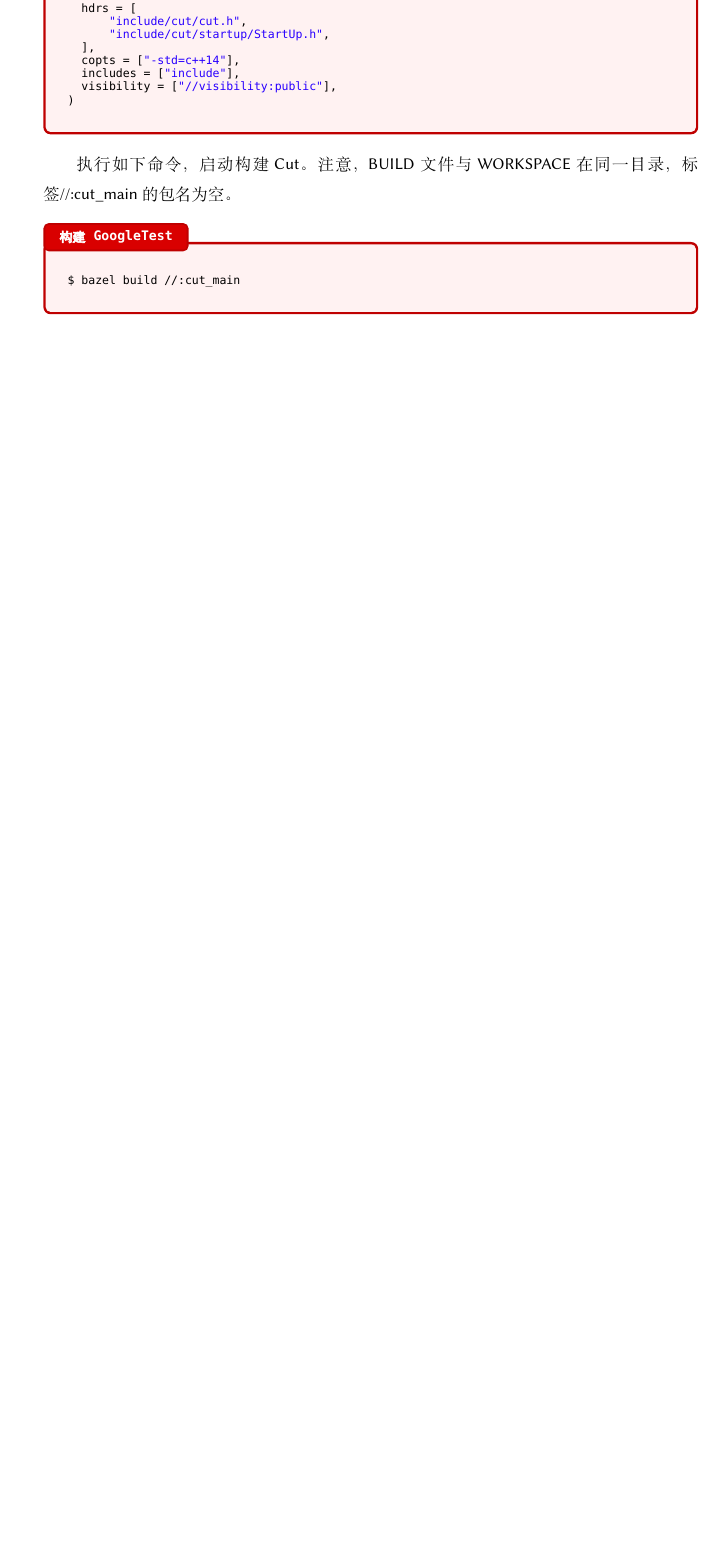
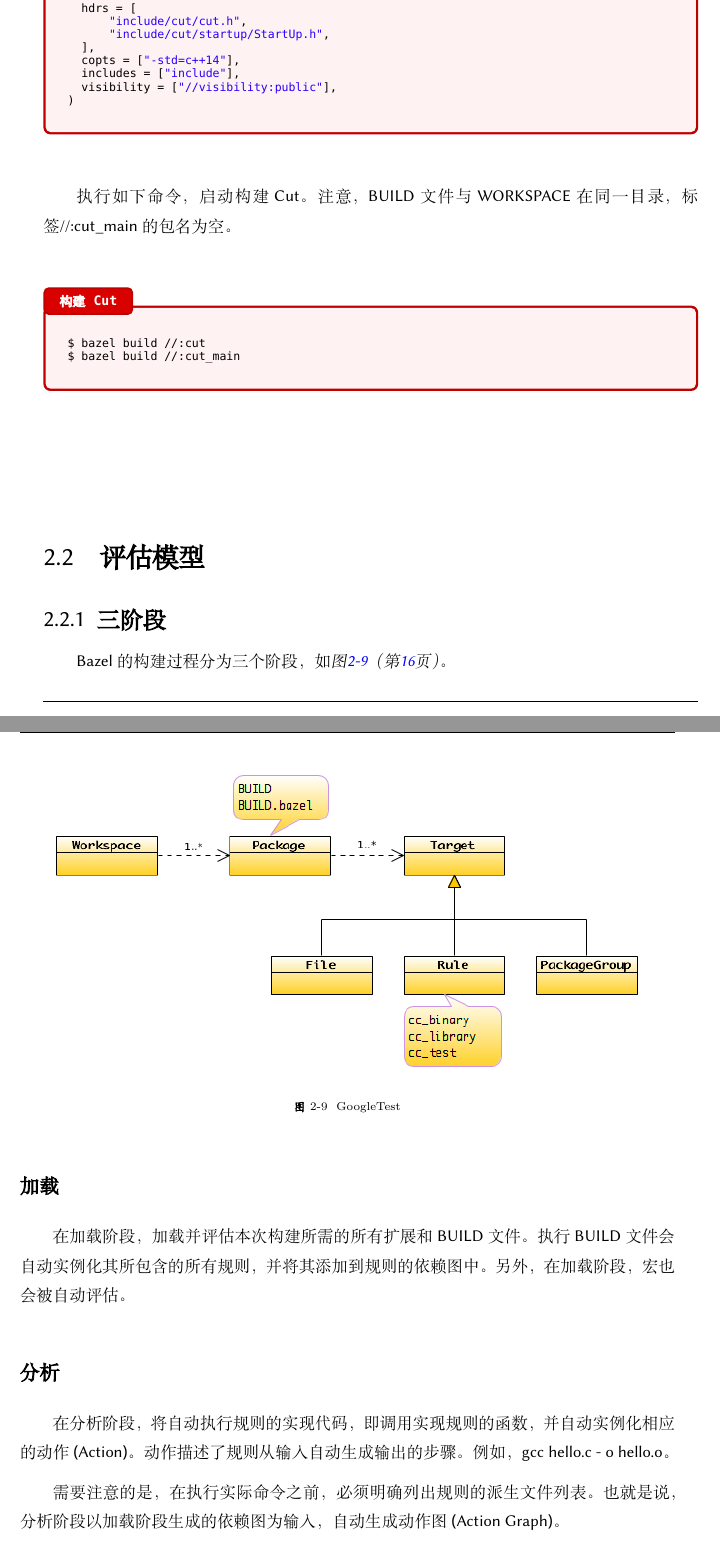
Before and after one commit to andylei77/bazel-build, a LaTeX book (bazel-build.tex, which reads contents/bazel-concept.tex): part of page 21 of 24 before the commit and two parts of pages 21 and 22 of 24 after it, the two joined at a grey line, cut so that both start at the same text, the shorter picture padded with empty space. Compiled offline with XeLaTeX; a missing font is replaced by an installed copy or a similar font.

Commit message:
eval model

```diff
--- a/contents/bazel-concept.tex
+++ b/contents/bazel-concept.tex
@@ -290,10 +290,36 @@ cc_library(
 
 执行如下命令，启动构建\ascii{Cut}。注意，\ascii{BUILD}文件与\ascii{WORKSPACE}在同一目录，标签\ascii{//:cut\_main}的包名为空。
 
-\begin{nodiff}{构建GoogleTest}
+\begin{nodiff}{构建Cut}
  \begin{python}
+$ bazel build //:cut
 $ bazel build //:cut_main
  \end{python}
 \end{nodiff}
 
 \end{content}
+
+\section{评估模型}
+
+\begin{content}
+
+\subsection{三阶段}
+
+\ascii{Bazel}的构建过程分为三个阶段，如\refig{bazel-concept-eval-model}。
+
+\begin{figure}[H]
+\centering
+\includegraphics[width=0.9\textwidth]{figures/bazel-domain-model.png}
+\caption{GoogleTest}
+ \label{fig:bazel-concept-eval-model}
+\end{figure}
+
+\subsubsection{加载}
+
+在加载阶段，加载并评估本次构建所需的所有扩展和\ascii{BUILD}文件。执行\ascii{BUILD}文件会自动实例化其所包含的所有规则，并将其添加到规则的依赖图中。另外，在加载阶段，宏也会被自动评估。
+
+\subsubsection{分析}
+
+在分析阶段，将自动执行规则的实现代码，即调用实现规则的函数，并自动实例化相应的动作(\ascii{Action})。动作描述了规则从输入自动生成输出的步骤。例如，\ascii{gcc hello.c - o hello.o}。
+
+需要注意的是，在执行实际命令之前，必须明确列出规则的派生文件列表。也就是说，分析阶段以加载阶段生成的依赖图为输入，自动生成动作图(\ascii{Action Graph})。
```
Also changed, not shown: contents/bazel-concept.tex (6 more changed lines).
